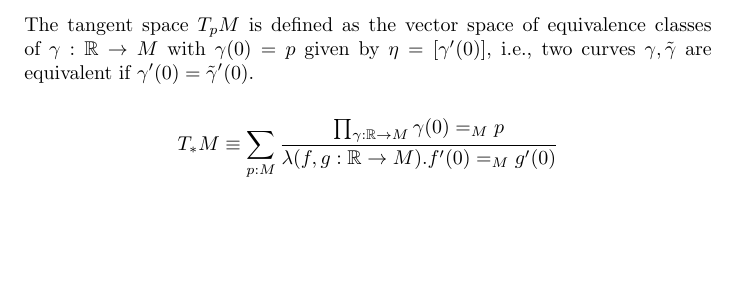
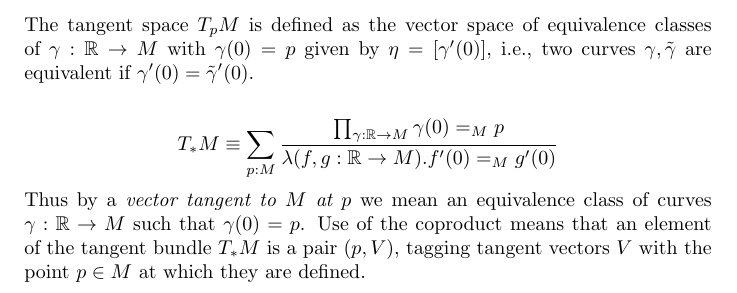
Before and after one commit to csboling/studies, a LaTeX letter (self-study/ghrist/notes/ghrist.tex): part of the page, cut so that both start at the same text, the shorter picture padded with empty space. Compiled offline with pdfLaTeX.

Commit message:
self-study notes

```diff
--- a/self-study/ghrist/notes/ghrist.tex
+++ b/self-study/ghrist/notes/ghrist.tex
@@ -16,5 +16,11 @@ T_{*}M \equiv
     \frac{\prod_{\gamma : \mathbb{R} \to M} \gamma(0) =_M p}
          {\lambda (f, g : \mathbb{R} \to M) .  f^\prime(0) =_M g^\prime(0)}
 $$
+Thus by a \emph{vector tangent to $M$ at $p$} we mean an equivalence class
+of curves $\gamma : \mathbb{R} \to M$ such that $\gamma(0) = p$.
+Use of the coproduct means that an element of the tangent bundle $T_{*}M$
+is a pair $(p, V)$, tagging tangent vectors $V$ with the point $p \in M$
+at which they are defined.
+
 
 \end{document}
```
